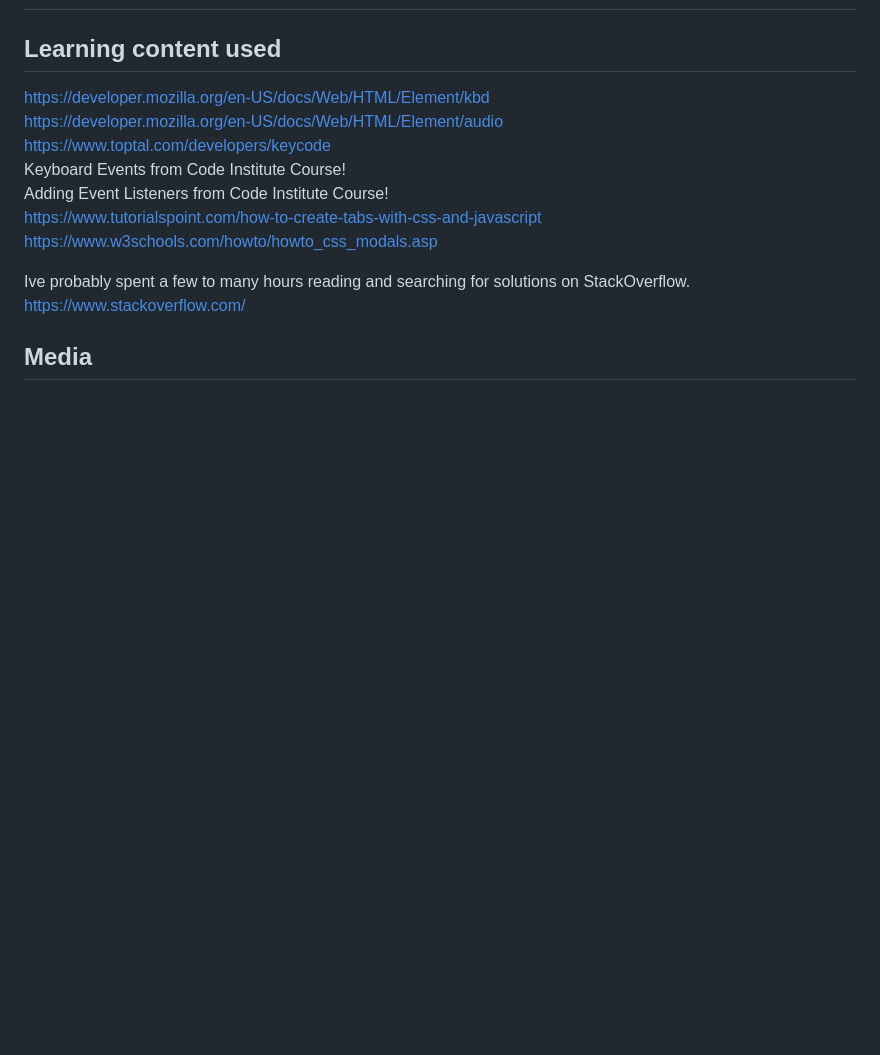
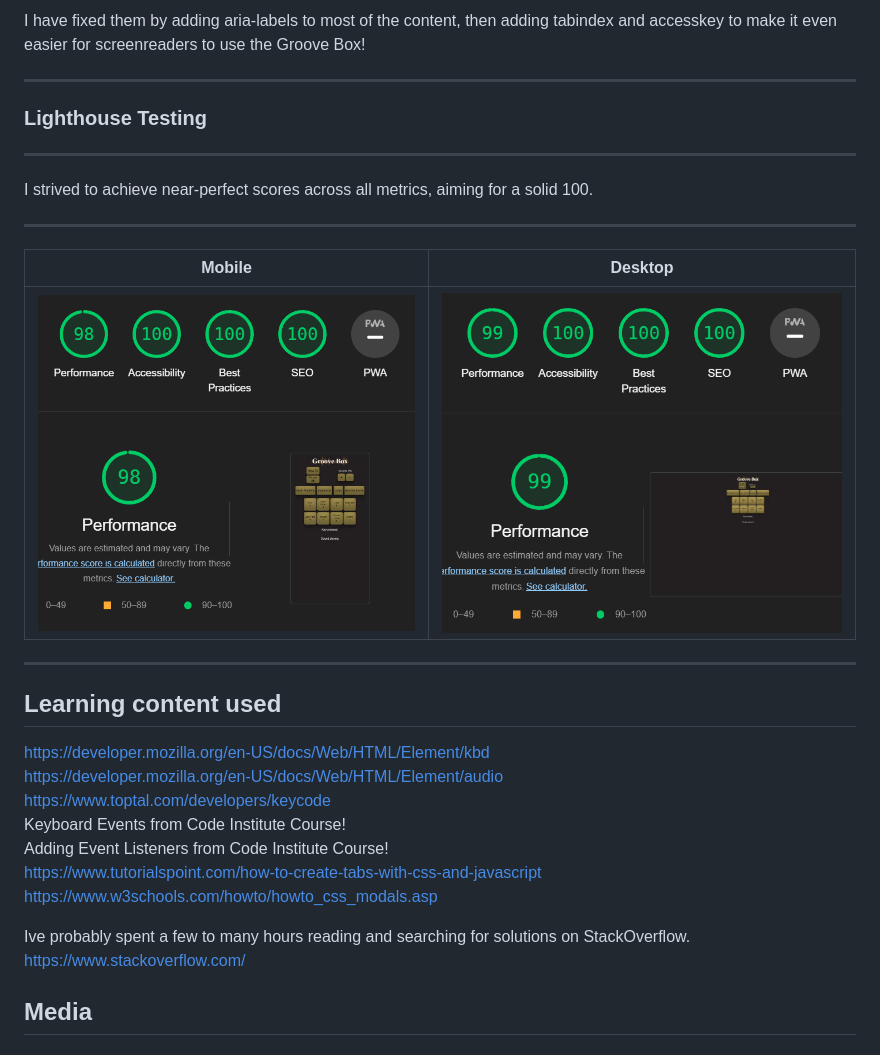
Before and after one commit to birgerosterberg/groovebox, a Markdown page: README.md, the part around the change printed below. Drawn GitHub-style; pictures changed too: assets/readme/desktop.png (added), assets/readme/mobile.png (added); blank space fills up the shorter version.

```diff
--- a/README.md
+++ b/README.md
@@ -137,3 +219,20 @@ I had several features in mind that I truly wanted to implement to transform thi
+I have fixed them by adding aria-labels to most of the content, then adding tabindex and accesskey to make it even easier for screenreaders to use the Groove Box!
+
+---
+
+### **Lighthouse Testing**
+
+---
+
+I strived to achieve near-perfect scores across all metrics, aiming for a solid 100.
+
+---
+
+|               Mobile                |                Desktop                |
+| :---------------------------------: | :-----------------------------------: |
+| ![mobile](assets/readme/mobile.png) | ![desktop](assets/readme/desktop.png) |
+
+---
 
 ## Learning content used
 
```
Also changed, not shown: other parts of README.md (+92 -10 lines), assets/readme/wirefram-start.png (added), 4 other files.
